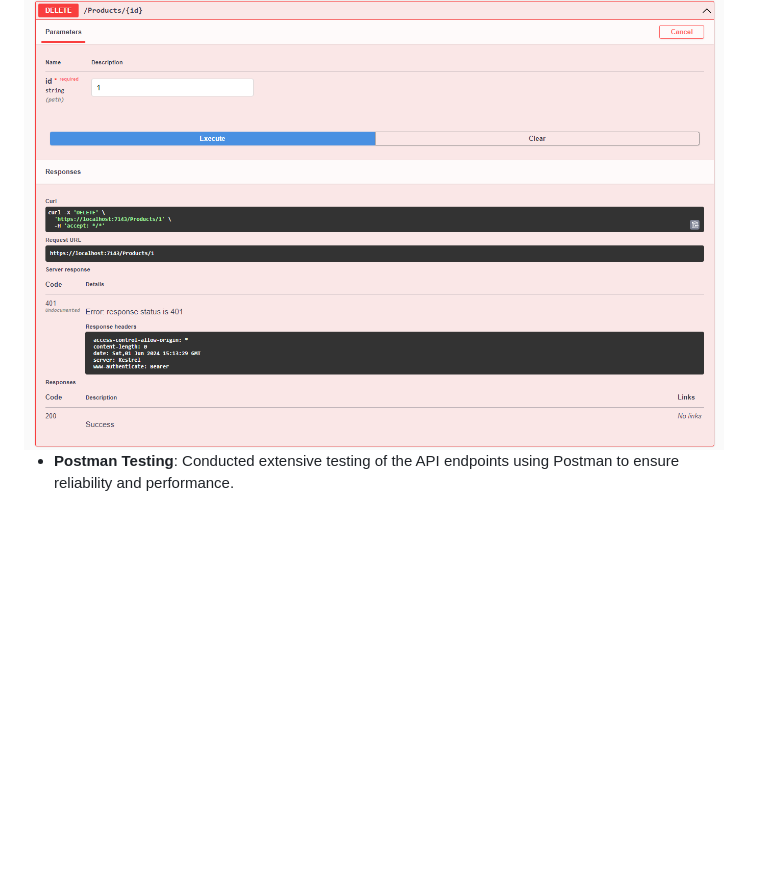
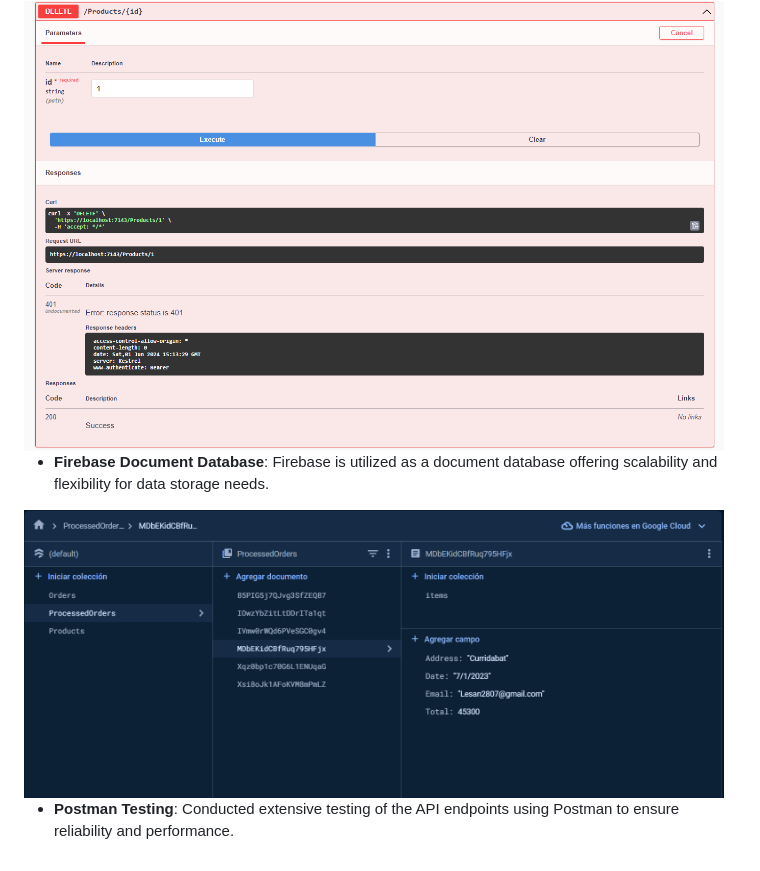
Before and after one commit to LeonelCamposM/StoreApi, a Markdown page: README.md, the part around the change. Rendered like a GitHub page; pictures changed too: images/Firebase.png (added); blank space fills up the shorter version.

```diff
--- a/README.md
+++ b/README.md
@@ -39,4 +39,8 @@ The main objective of this project was to learn how to design and implement a Re
 - **JWT and Bearer Tokens**: Secured API endpoints using JSON Web Tokens (JWT) and Bearer tokens to ensure that only authenticated users can access the services.
 <img src="images/Bearer.png" alt="Open Api Doc" width="700"/>
 
+
+- **Firebase Document Database**: Firebase is utilized as a document database offering scalability and flexibility for data storage needs.
+<img src="images/Firebase.png" alt="Open Api Doc" width="700"/>
+
 - **Postman Testing**: Conducted extensive testing of the API endpoints using Postman to ensure reliability and performance.
```
